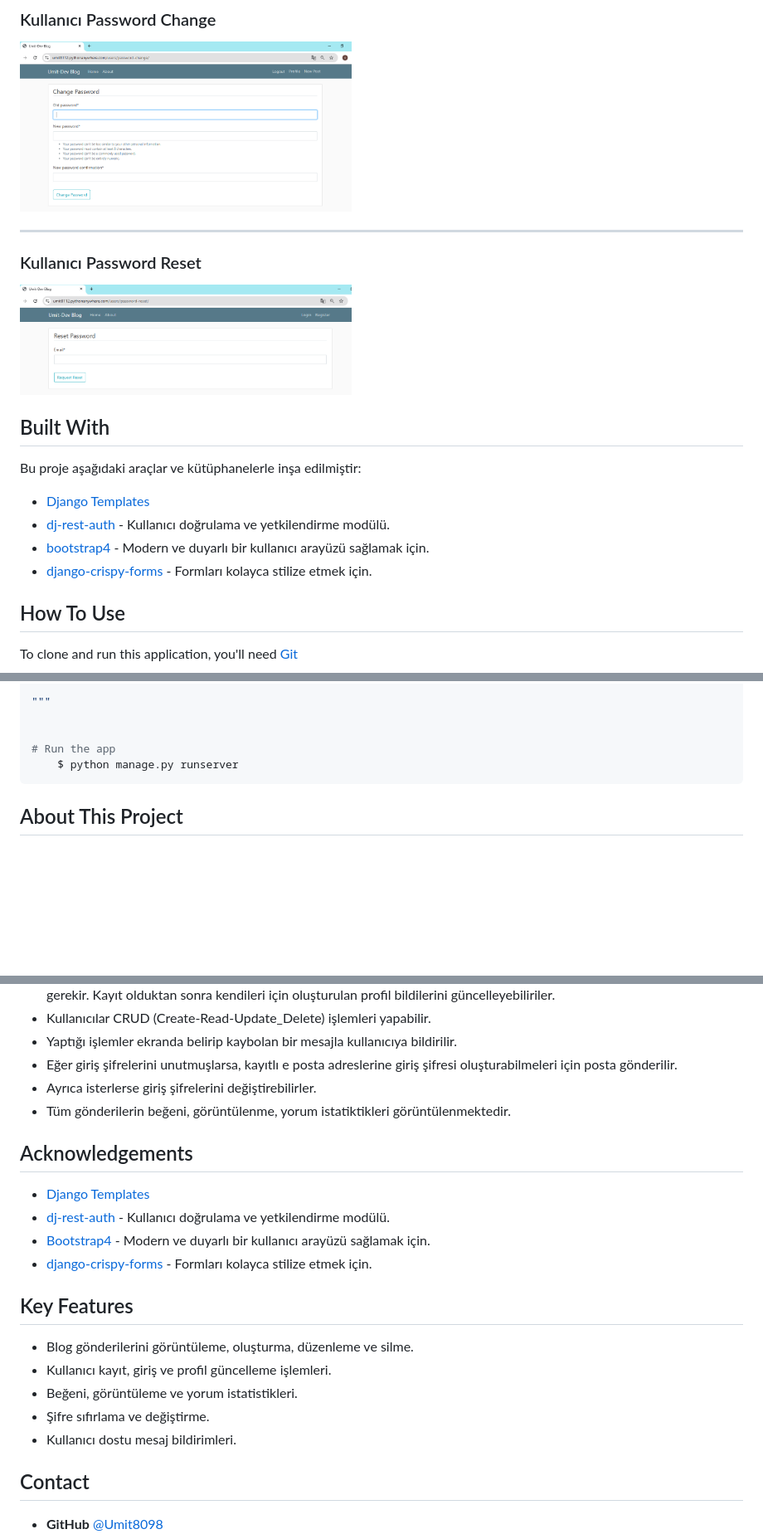
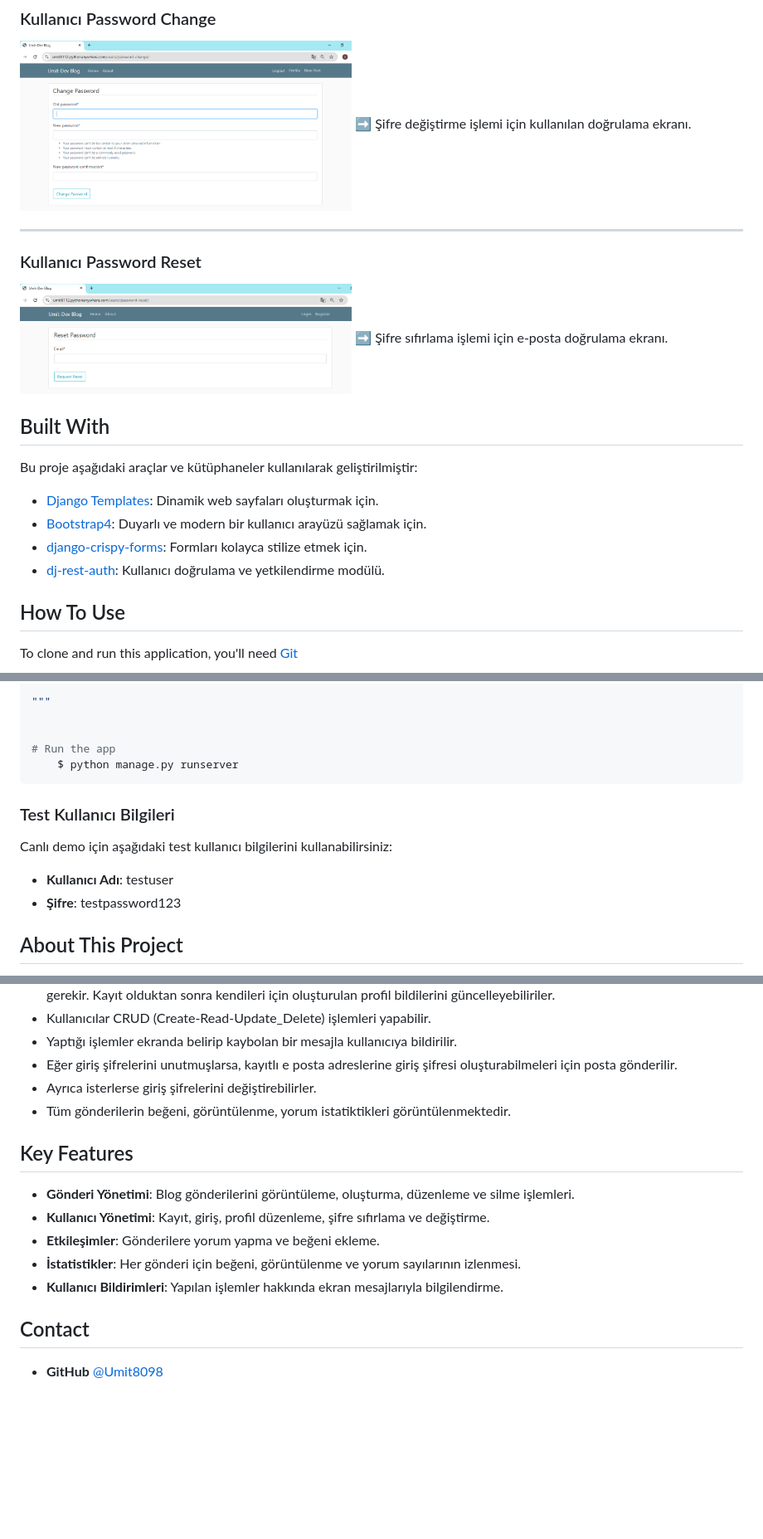
Before and after one commit to Umit8098/Proj_Django_Temp_Blog_App_CH-8, a Markdown page: Readme.md, 3 parts joined by grey strips. Shown: that part at 83% size. Drawn GitHub-style; blank space fills up the shorter version.

````diff
--- a/Readme.md
+++ b/Readme.md
@@ -93,23 +93,25 @@
 ### Kullanıcı Password Change
 <!-- ![screenshot](project_screenshot/change_password.png) -->
 <img src="project_screenshot/change_password.png" alt="Kullanıcı Password Change" width="400"/>
+➡ Şifre değiştirme işlemi için kullanılan doğrulama ekranı.
 
 ---
 
 ### Kullanıcı Password Reset
 <!-- ![screenshot](project_screenshot/reset_password.png) -->
 <img src="project_screenshot/reset_password.png" alt="Kullanıcı Password Reset" width="400"/>
+➡ Şifre sıfırlama işlemi için e-posta doğrulama ekranı.
 
 
 ## Built With
 
 <!-- This section should list any major frameworks that you built your project using. Here are a few examples.-->
-Bu proje aşağıdaki araçlar ve kütüphanelerle inşa edilmiştir:
+Bu proje aşağıdaki araçlar ve kütüphaneler kullanılarak geliştirilmiştir:
 
-- [Django Templates](https://docs.djangoproject.com/en/5.1/topics/templates/)
-- [dj-rest-auth](https://dj-rest-auth.readthedocs.io/en/latest/) - Kullanıcı doğrulama ve yetkilendirme modülü.
-- [bootstrap4](https://getbootstrap.com/docs/4.6/getting-started/introduction/) - Modern ve duyarlı bir kullanıcı arayüzü sağlamak için.
-- [django-crispy-forms](https://django-crispy-forms.readthedocs.io/en/latest/) - Formları kolayca stilize etmek için.
+- [Django Templates](https://docs.djangoproject.com/en/5.1/topics/templates/): Dinamik web sayfaları oluşturmak için.
+- [Bootstrap4](https://getbootstrap.com/docs/4.6/getting-started/introduction/): Duyarlı ve modern bir kullanıcı arayüzü sağlamak için.
+- [django-crispy-forms](https://django-crispy-forms.readthedocs.io/en/latest/): Formları kolayca stilize etmek için.
+- [dj-rest-auth](https://dj-rest-auth.readthedocs.io/en/latest/): Kullanıcı doğrulama ve yetkilendirme modülü.
 
 
 ## How To Use
@@ -163,6 +165,13 @@ EMAIL_USE_TLS = True
     $ python manage.py runserver
 ```
 
+### Test Kullanıcı Bilgileri
+
+Canlı demo için aşağıdaki test kullanıcı bilgilerini kullanabilirsiniz:
+- **Kullanıcı Adı**: testuser
+- **Şifre**: testpassword123
+
+
 ## About This Project
 - This project was developed to enable users to easily create, edit blog posts and interact with other users. The application aims to solve the following problems:
 - Manage blog posts with a user-friendly interface.
@@ -191,20 +200,13 @@ EMAIL_USE_TLS = True
 - Tüm gönderilerin beğeni, görüntülenme, yorum istatiktikleri görüntülenmektedir.
 
 
-## Acknowledgements
-- [Django Templates](https://docs.djangoproject.com/en/5.1/topics/templates/)
-- [dj-rest-auth](https://dj-rest-auth.readthedocs.io/en/latest/) - Kullanıcı doğrulama ve yetkilendirme modülü.
-- [Bootstrap4](https://pypi.org/project/crispy-bootstrap4/) - Modern ve duyarlı bir kullanıcı arayüzü sağlamak için.
-- [django-crispy-forms](https://django-crispy-forms.readthedocs.io/en/latest/) - Formları kolayca stilize etmek için.
-
-
 ## Key Features
 
-- Blog gönderilerini görüntüleme, oluşturma, düzenleme ve silme.
-- Kullanıcı kayıt, giriş ve profil güncelleme işlemleri.
-- Beğeni, görüntüleme ve yorum istatistikleri.
-- Şifre sıfırlama ve değiştirme.
-- Kullanıcı dostu mesaj bildirimleri.
+- **Gönderi Yönetimi**: Blog gönderilerini görüntüleme, oluşturma, düzenleme ve silme işlemleri.
+- **Kullanıcı Yönetimi**: Kayıt, giriş, profil düzenleme, şifre sıfırlama ve değiştirme.
+- **Etkileşimler**: Gönderilere yorum yapma ve beğeni ekleme.
+- **İstatistikler**: Her gönderi için beğeni, görüntülenme ve yorum sayılarının izlenmesi.
+- **Kullanıcı Bildirimleri**: Yapılan işlemler hakkında ekran mesajlarıyla bilgilendirme.
 
 
 ## Contact
````
Also changed, not shown: other parts of Readme.md (+14 -14 lines).
